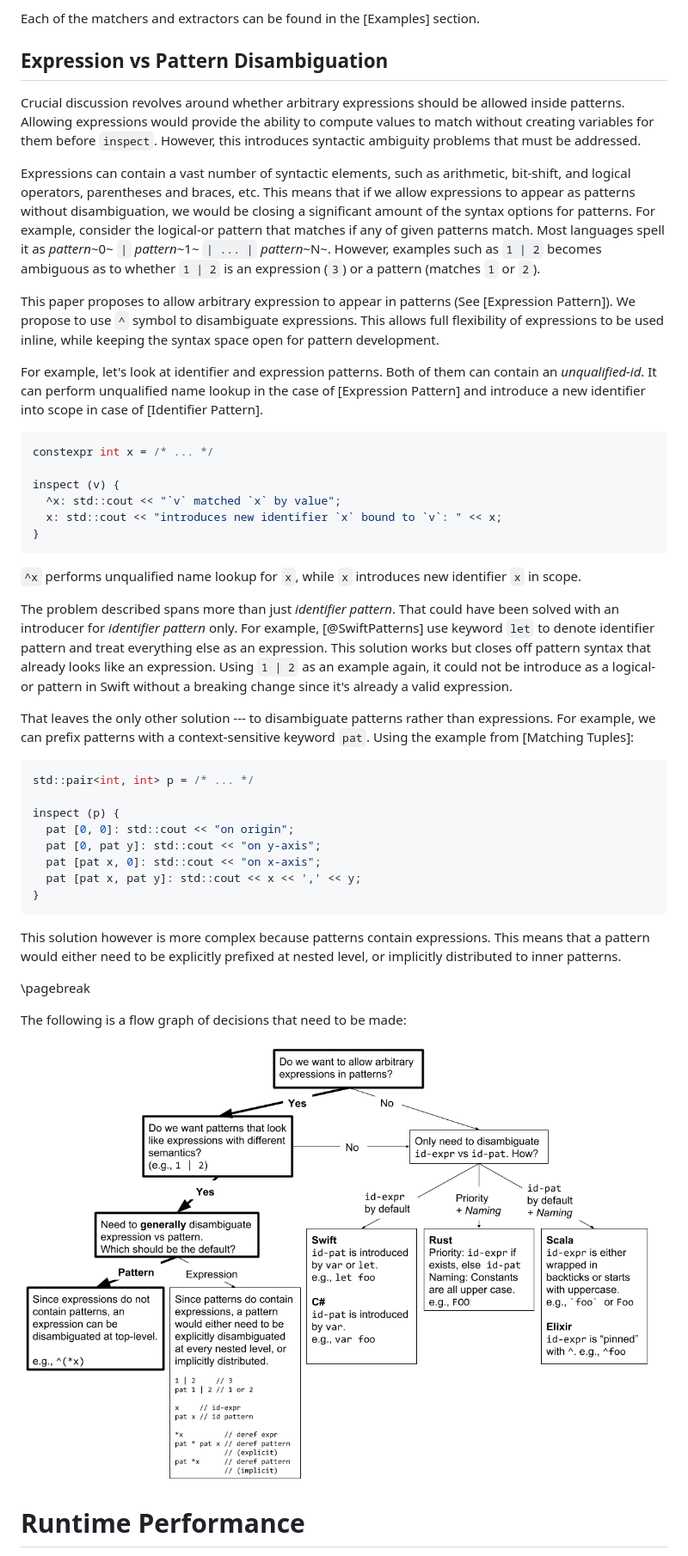
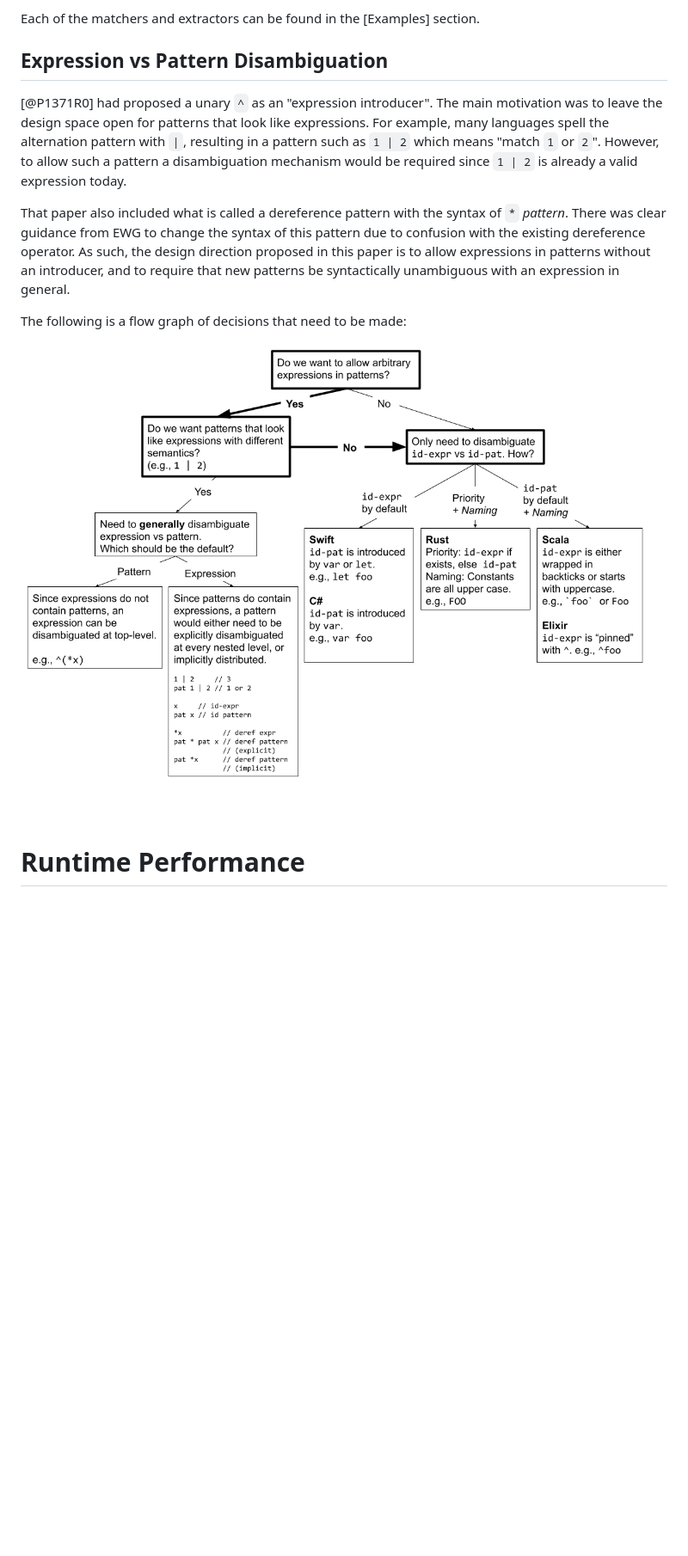
Before and after one commit to mpark/wg21, a Markdown page: P1371R1.md, the part around the change. Shown: that part at 86% size. Drawn GitHub-style; pictures changed too: img/expr-vs-pat-R1.png (added); blank space fills up the shorter version.

Commit message:
Updated the Expression vs Pattern Disambiguation section.

````diff
--- a/P1371R1.md
+++ b/P1371R1.md
@@ -1271,74 +1271,23 @@ Each of the matchers and extractors can be found in the [Examples] section.
 
 ## Expression vs Pattern Disambiguation
 
-Crucial discussion revolves around whether arbitrary expressions should be
-allowed inside patterns. Allowing expressions would provide the ability to
-compute values to match without creating variables for them before `inspect`.
-However, this introduces syntactic ambiguity problems that must be addressed.
-
-Expressions can contain a vast number of syntactic elements, such as arithmetic,
-bit-shift, and logical operators, parentheses and braces, etc. This means that
-if we allow expressions to appear as patterns without disambiguation, we would
-be closing a significant amount of the syntax options for patterns. For example,
-consider the logical-or pattern that matches if any of given patterns match.
-Most languages spell it as _pattern_~0~ `|` _pattern_~1~ `| ... |` _pattern_~N~.
-However, examples such as `1 | 2` becomes ambiguous as to whether `1 | 2` is
-an expression (`3`) or a pattern (matches `1` or `2`).
-
-This paper proposes to allow arbitrary expression to appear in patterns
-(See [Expression Pattern]). We propose to use `^` symbol to disambiguate
-expressions. This allows full flexibility of expressions to be used inline,
-while keeping the syntax space open for pattern development.
-
-For example, let's look at identifier and expression patterns. Both of them can
-contain an _unqualified-id_. It can perform unqualified name lookup in the case
-of [Expression Pattern] and introduce a new identifier into scope in case of
-[Identifier Pattern].
-
-```cpp
-constexpr int x = /* ... */
-
-inspect (v) {
-  ^x: std::cout << "`v` matched `x` by value";
-  x: std::cout << "introduces new identifier `x` bound to `v`: " << x;
-}
-```
-
-`^x` performs unqualified name lookup for `x`, while `x` introduces new
-identifier `x` in scope.
-
-The problem described spans more than just _identifier pattern_. That could have
-been solved with an introducer for _identifier pattern_ only. For example,
-[@SwiftPatterns] use keyword `let` to denote identifier pattern and treat
-everything else as an expression. This solution works but closes off pattern
-syntax that already looks like an expression. Using `1 | 2` as an example again,
-it could not be introduce as a logical-or pattern in Swift without a breaking
-change since it's already a valid expression.
-
-That leaves the only other solution --- to disambiguate patterns rather than
-expressions. For example, we can prefix patterns with a context-sensitive
-keyword `pat`. Using the example from [Matching Tuples]:
-
-```cpp
-std::pair<int, int> p = /* ... */
-
-inspect (p) {
-  pat [0, 0]: std::cout << "on origin";
-  pat [0, pat y]: std::cout << "on y-axis";
-  pat [pat x, 0]: std::cout << "on x-axis";
-  pat [pat x, pat y]: std::cout << x << ',' << y;
-}
-```
-
-This solution however is more complex because patterns contain expressions.
-This means that a pattern would either need to be explicitly prefixed at
-nested level, or implicitly distributed to inner patterns.
-
-\pagebreak
+[@P1371R0] had proposed a unary `^` as an "expression introducer". The main
+motivation was to leave the design space open for patterns that look like
+expressions. For example, many languages spell the alternation pattern with `|`,
+resulting in a pattern such as `1 | 2` which means "match `1` or `2`".
+However, to allow such a pattern a disambiguation mechanism would be required
+since `1 | 2` is already a valid expression today.
+
+That paper also included what is called a dereference pattern with the syntax of
+`*` _pattern_. There was clear guidance from EWG to change the syntax of this
+pattern due to confusion with the existing dereference operator.
+As such, the design direction proposed in this paper is to allow expressions
+in patterns without an introducer, and to require that new patterns be
+syntactically unambiguous with an expression in general.
 
 The following is a flow graph of decisions that need to be made:
 
-![](img/expr-vs-pat.png)
+![](img/expr-vs-pat-R1.png)
 
 # Runtime Performance
 
````
